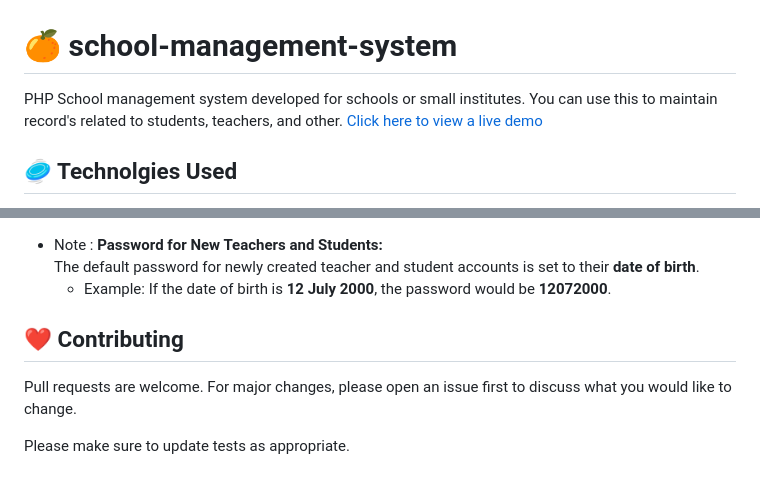
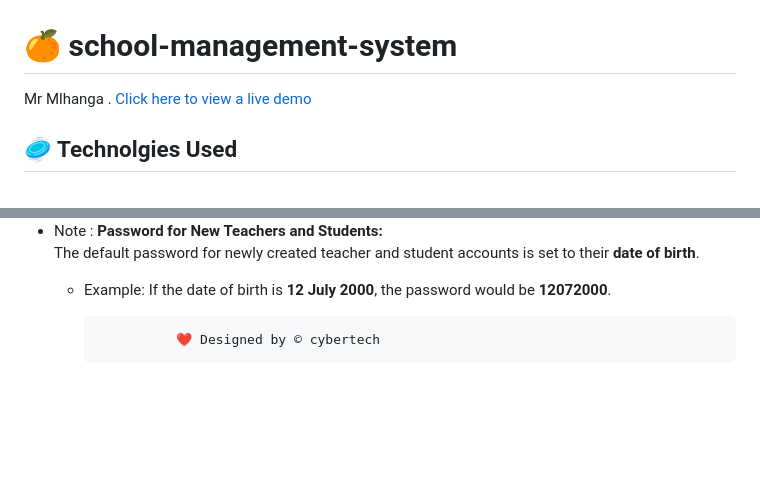
Before and after one commit to mrjuice01/school.software02, a Markdown page: README.md, 2 parts joined by grey strips. Drawn GitHub-style; blank space fills up the shorter version.

Commit message:
Designed by © cybertech

```diff
--- a/README.md
+++ b/README.md
@@ -1,5 +1,6 @@
 # 🍊 school-management-system
-PHP School management system developed for schools or small institutes. You can use this to maintain record's related to students, teachers, and other. [Click here to view a live demo](https://smsl.il.com)
+Mr Mlhanga
+. [Click here to view a live demo](https://smsl.il.com)
 
 
 
@@ -134,9 +135,4 @@ The **Credentials** for default logins are
    The default password for newly created teacher and student accounts is set to their **date of birth**.
    - Example: If the date of birth is **12 July 2000**, the password would be **12072000**.
 
-## ❤️ Contributing
-
-Pull requests are welcome. For major changes, please open an issue first
-to discuss what you would like to change.
-
-Please make sure to update tests as appropriate.
+                   ❤️ Designed by © cybertech
```
